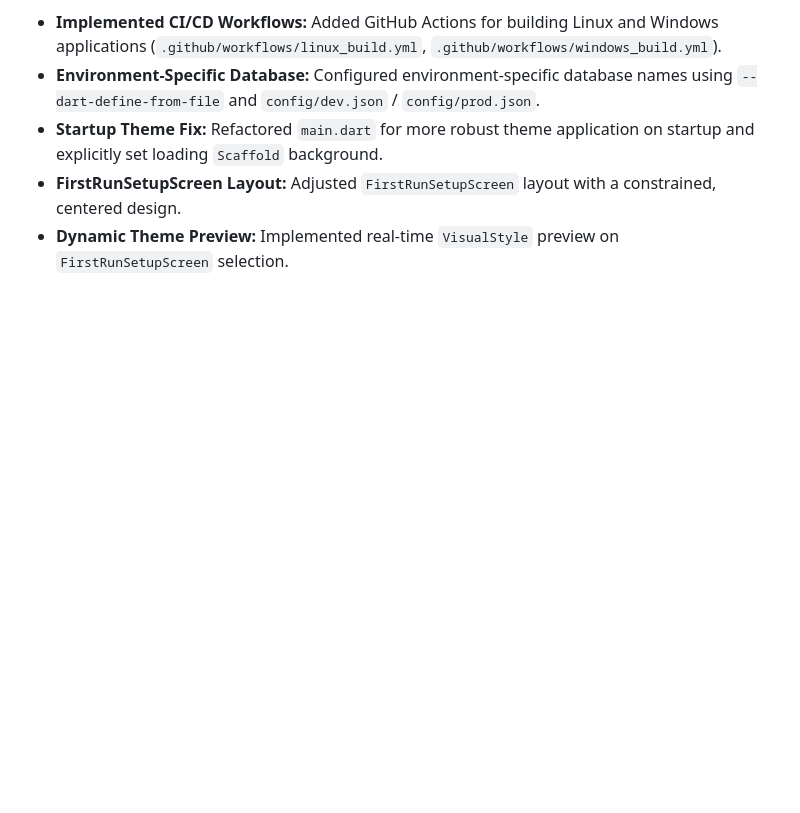
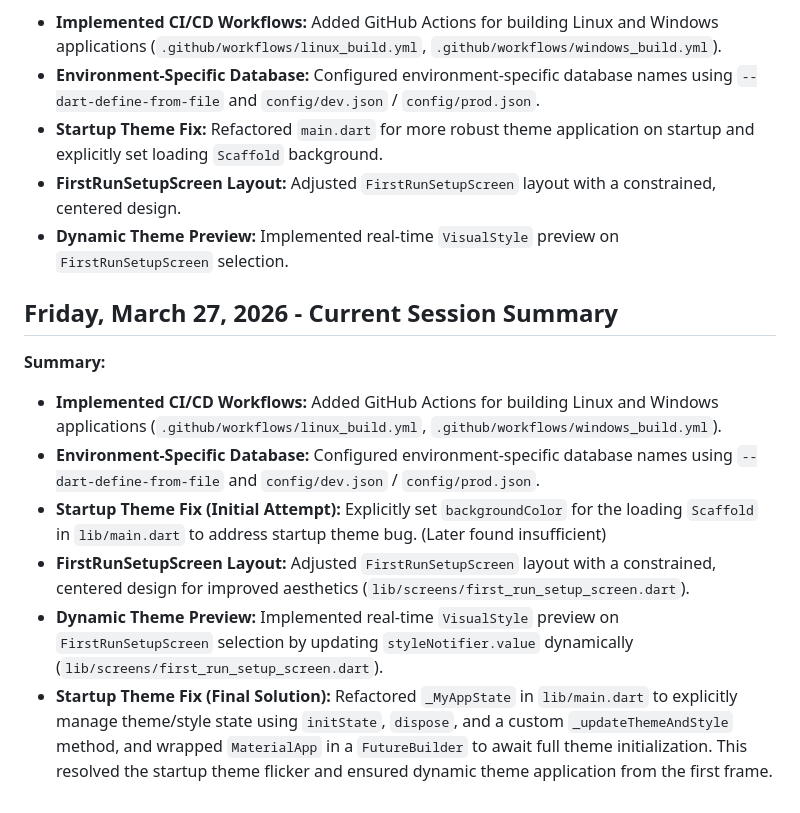
Before and after one commit to Uzee009/consistency-tracker, a Markdown page: Prj_Progress.md, the part around the change. GitHub-like rendering; blank space fills up the shorter version.

Commit message:
docs(progress): Update Prj_Progress.md with session summary

```diff
--- a/Prj_Progress.md
+++ b/Prj_Progress.md
@@ -455,3 +455,13 @@
 *   **Startup Theme Fix:** Refactored `main.dart` for more robust theme application on startup and explicitly set loading `Scaffold` background.
 *   **FirstRunSetupScreen Layout:** Adjusted `FirstRunSetupScreen` layout with a constrained, centered design.
 *   **Dynamic Theme Preview:** Implemented real-time `VisualStyle` preview on `FirstRunSetupScreen` selection.
+
+## Friday, March 27, 2026 - Current Session Summary
+
+**Summary:**
+*   **Implemented CI/CD Workflows:** Added GitHub Actions for building Linux and Windows applications (`.github/workflows/linux_build.yml`, `.github/workflows/windows_build.yml`).
+*   **Environment-Specific Database:** Configured environment-specific database names using `--dart-define-from-file` and `config/dev.json` / `config/prod.json`.
+*   **Startup Theme Fix (Initial Attempt):** Explicitly set `backgroundColor` for the loading `Scaffold` in `lib/main.dart` to address startup theme bug. (Later found insufficient)
+*   **FirstRunSetupScreen Layout:** Adjusted `FirstRunSetupScreen` layout with a constrained, centered design for improved aesthetics (`lib/screens/first_run_setup_screen.dart`).
+*   **Dynamic Theme Preview:** Implemented real-time `VisualStyle` preview on `FirstRunSetupScreen` selection by updating `styleNotifier.value` dynamically (`lib/screens/first_run_setup_screen.dart`).
+*   **Startup Theme Fix (Final Solution):** Refactored `_MyAppState` in `lib/main.dart` to explicitly manage theme/style state using `initState`, `dispose`, and a custom `_updateThemeAndStyle` method, and wrapped `MaterialApp` in a `FutureBuilder` to await full theme initialization. This resolved the startup theme flicker and ensured dynamic theme application from the first frame.
```
